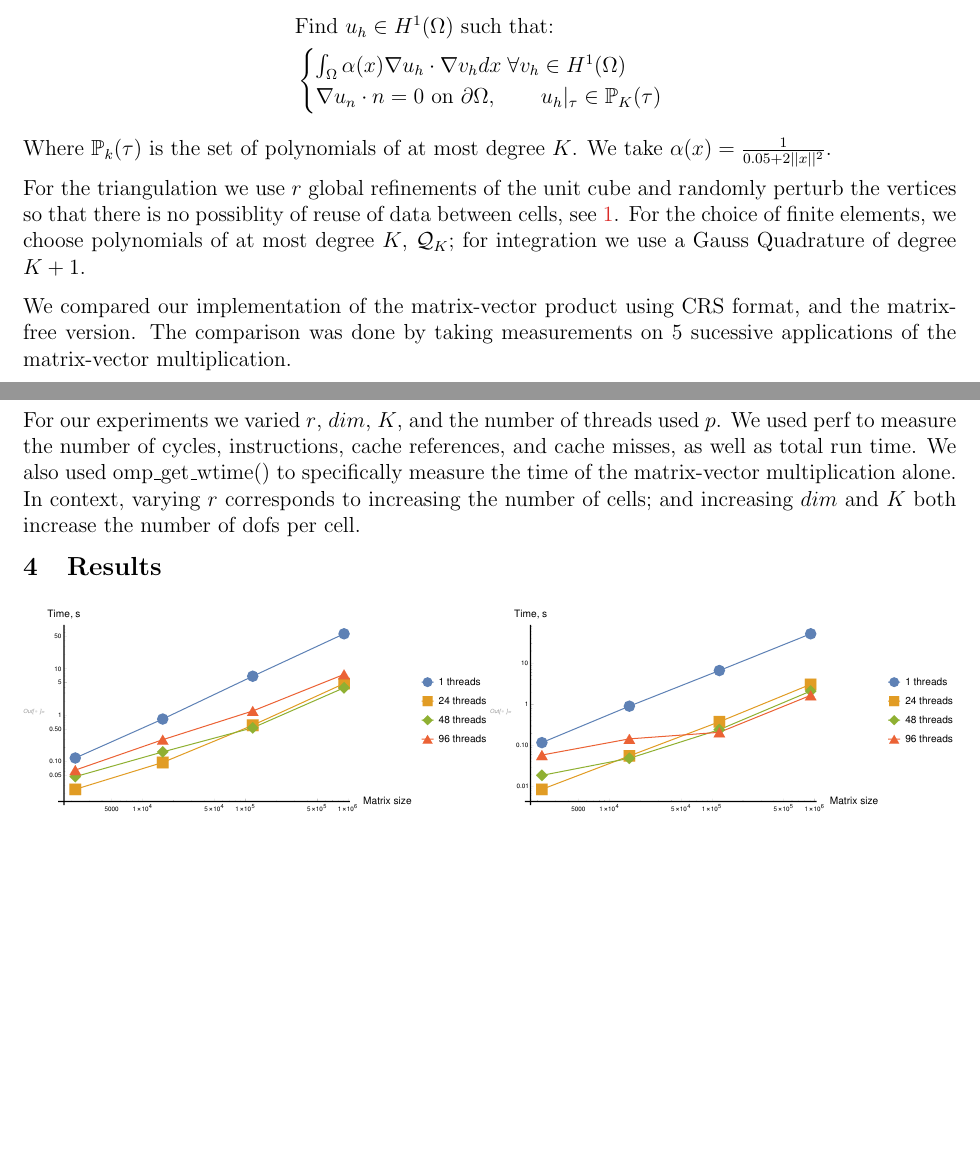
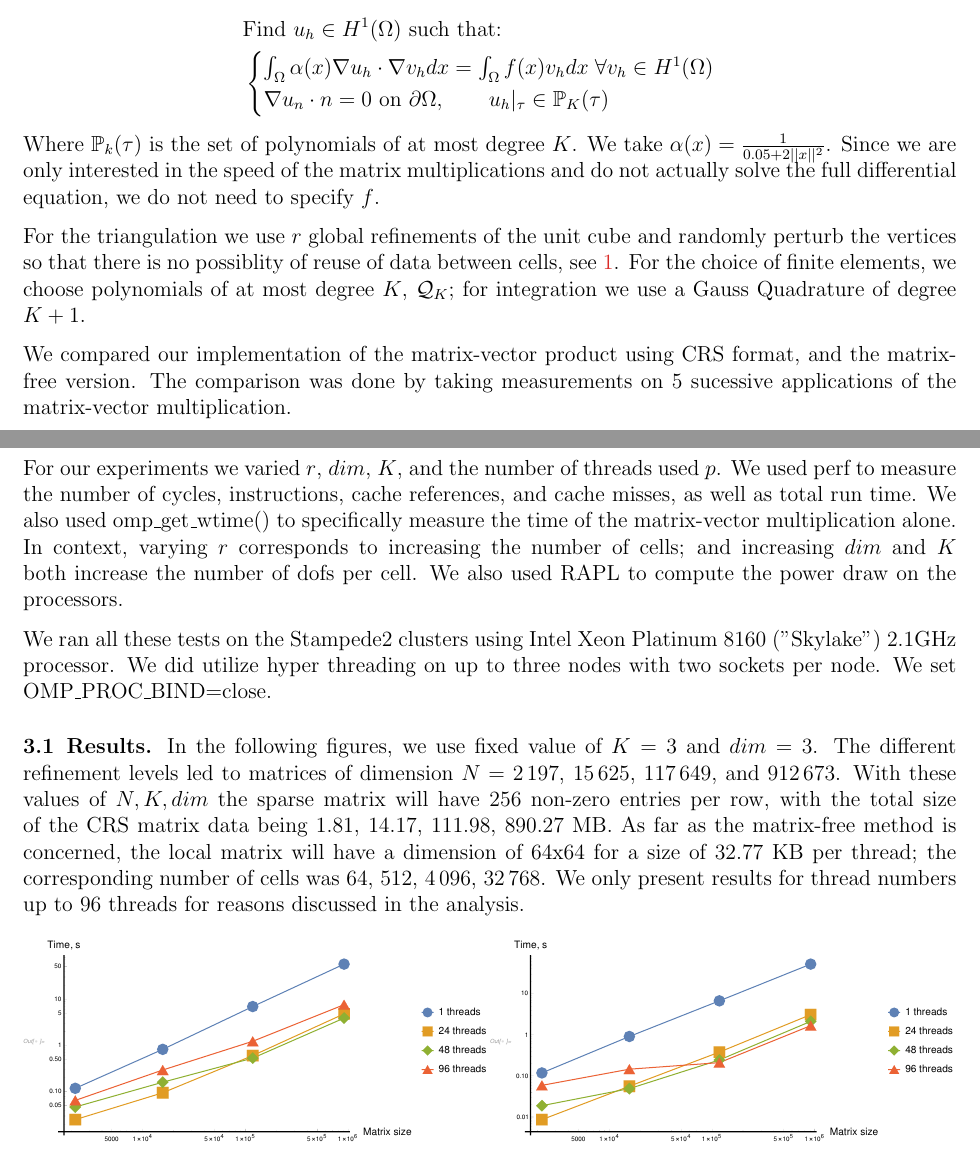
Before and after one commit to elykwilliams/MatrixFree-FEM, a LaTeX document (LaTeX/kyle_williams_alexander_zhiliakov_hpc_final_project.tex): two parts of pages 7 and 8 of 9, joined at a grey line, cut so that both start at the same text, the shorter picture padded with empty space. Compiled offline with pdfLaTeX.

Commit message:
Add results to report

```diff
--- a/LaTeX/kyle_williams_alexander_zhiliakov_hpc_final_project.tex
+++ b/LaTeX/kyle_williams_alexander_zhiliakov_hpc_final_project.tex
@@ -290,19 +290,23 @@ In this report we consider the following problem, let $\Omega = [0, 1]^{dim}$ be
 \begin{align*}
 &\text{Find } u_{h} \in H^{1}(\Omega) \text{ such that: }  \\
 &\begin{cases}
-\int_{\Omega} \alpha(x) \nabla u_{h} \cdot \nabla v_{h} dx \; \forall v_{h} \in H^{1}(\Omega) \\
+\int_{\Omega} \alpha(x) \nabla u_{h} \cdot \nabla v_{h} dx  = \int_{\Omega} f(x) v_{h} dx \; \forall v_{h} \in H^{1}(\Omega) \\
 \nabla u_{n} \cdot n = 0 \text{ on } \partial \Omega ,\qquad u_{h} \vert_{\tau} \in \mathbb{P}_{K}(\tau)
 \end{cases}
 \end{align*}
-Where $\mathbb{P}_{k}(\tau) $ is the set of polynomials of at most degree $K$. We take $\alpha(x) = \frac{1}{0.05 + 2\vert \vert x \vert \vert^{2}}$.
+Where $\mathbb{P}_{k}(\tau) $ is the set of polynomials of at most degree $K$. We take $\alpha(x) = \frac{1}{0.05 + 2\vert \vert x \vert \vert^{2}}$. Since we are only interested in the speed of the matrix multiplications and do not actually solve the full differential equation, we do not need to specify $f$.
 
 For the triangulation we use $r$ global refinements of the unit cube and randomly perturb the vertices so that there is no possiblity of reuse of data between cells, see \ref{fig:mesh}. For the choice of finite elements, we choose polynomials of at most degree $K$, $\mathcal{Q}_{K}$; for integration we use a Gauss Quadrature of degree $K+1$.
 
 We compared our implementation of the matrix-vector product using CRS format, and the matrix-free version. The comparison was done by taking measurements on 5 sucessive applications of the matrix-vector multiplication.
 
-For our experiments we varied $r$, $dim$, $K$, and the number of threads used $p$. We used perf to measure the number of cycles, instructions, cache references, and cache misses, as well as total run time. We also used omp\_get\_wtime() to specifically measure the time of the matrix-vector multiplication alone. In context, varying $r$ corresponds to increasing the number of cells; and increasing $dim$ and $K$ both increase the number of dofs per cell.
+For our experiments we varied $r$, $dim$, $K$, and the number of threads used $p$. We used perf to measure the number of cycles, instructions, cache references, and cache misses, as well as total run time. We also used omp\_get\_wtime() to specifically measure the time of the matrix-vector multiplication alone. In context, varying $r$ corresponds to increasing the number of cells; and increasing $dim$ and $K$ both increase the number of dofs per cell. We also used RAPL to compute the power draw on the processors.
 
-\section{Results}
+We ran all these tests on the Stampede2 clusters using Intel Xeon Platinum 8160 ("Skylake") 2.1GHz processor. We did utilize hyper threading on up to three nodes with two sockets per node. We set OMP\_PROC\_BIND=close.
+
+\subsection{Results}
+In the following figures, we use fixed value of $K = 3$ and $dim = 3$. The different refinement levels led to matrices of dimension $N =$ 2\,197, 15\,625, 117\,649, and 912\,673. With these values of $N, K, dim$ the sparse matrix will have 256 non-zero entries per row, with the total size of the CRS matrix data being 1.81, 14.17, 111.98, 890.27 MB. As far as the matrix-free method is concerned, the local matrix will have a dimension of 64x64 for a size of 32.77 KB per thread; the corresponding number of cells was 64, 512, 4\,096, 32\,768. We only present results for thread numbers up to 96 threads for reasons discussed in the analysis.
+
 \begin{figure}[H]
 	\centering
 	\begin{subfigure}{.5\linewidth}
```
Also changed, not shown: LaTeX/kyle_williams_alexander_zhiliakov_hpc_final_project.tex (6 more changed lines).
